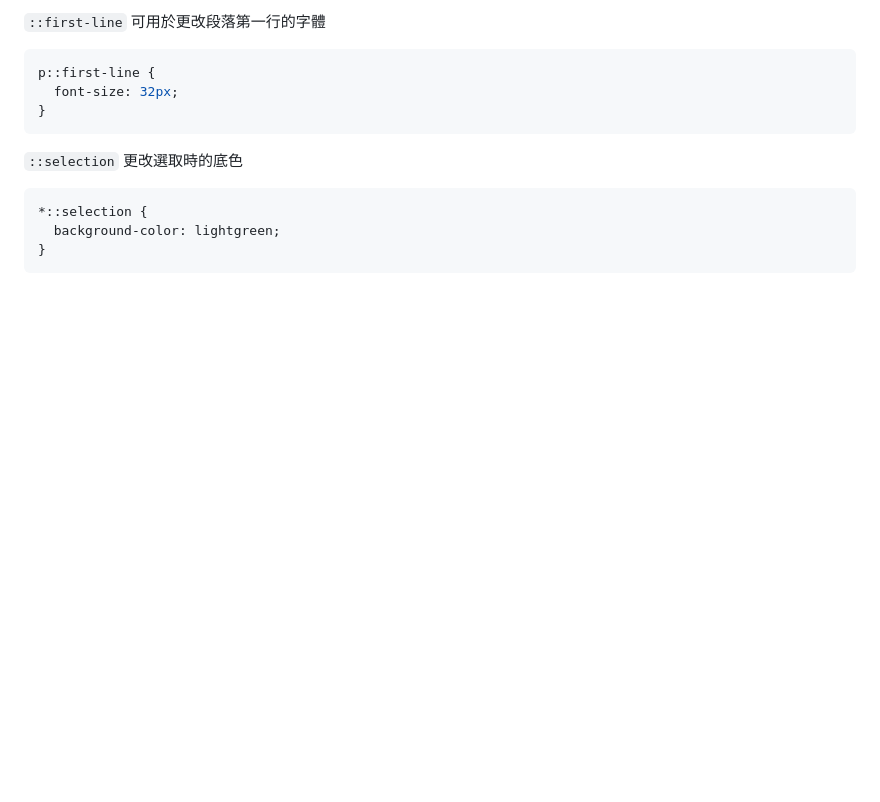
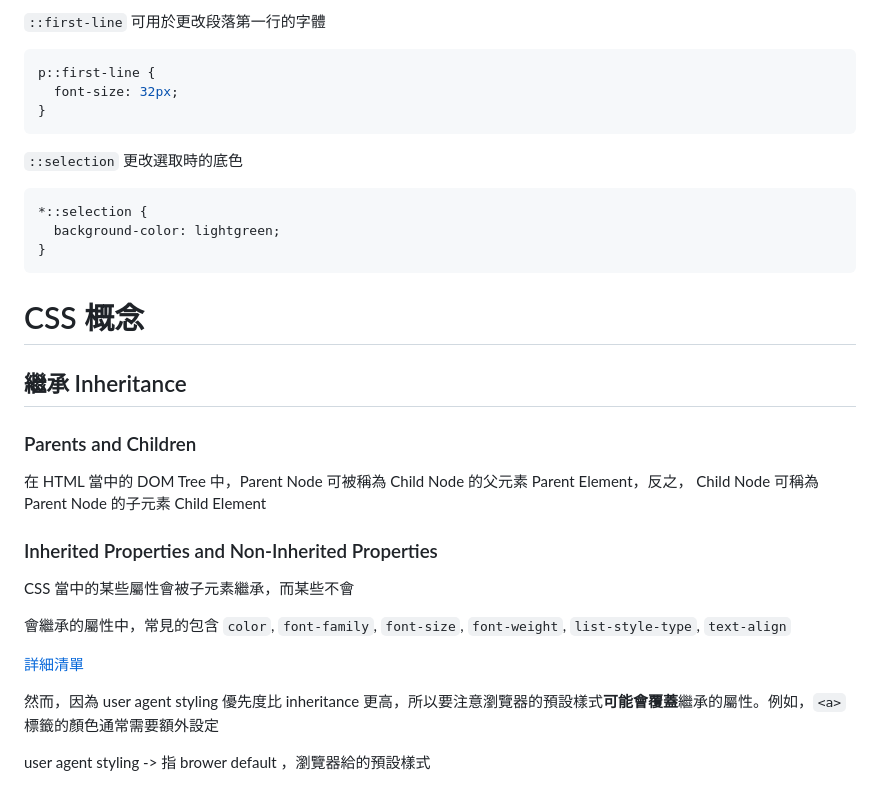
Before and after one commit to smillzy/HtmlLearning, a Markdown page: CSS/CSS.md, the part around the change. Drawn GitHub-style; blank space fills up the shorter version.

Commit message:
Inheritance

````diff
--- a/CSS/CSS.md
+++ b/CSS/CSS.md
@@ -323,3 +323,23 @@ p::first-line {
   background-color: lightgreen;
 }
 ```
+
+# CSS 概念
+
+## 繼承 Inheritance
+
+### Parents and Children
+
+在 HTML 當中的 DOM Tree 中，Parent Node 可被稱為 Child Node 的父元素 Parent Element，反之， Child Node 可稱為 Parent Node 的子元素 Child Element
+
+### Inherited Properties and Non-Inherited Properties
+
+CSS 當中的某些屬性會被子元素繼承，而某些不會
+
+會繼承的屬性中，常見的包含 `color`, `font-family`, `font-size`, `font-weight`, `list-style-type`, `text-align`
+
+[詳細清單](https://www.w3.org/TR/CSS21/propidx.html)
+
+然而，因為 user agent styling 優先度比 inheritance 更高，所以要注意瀏覽器的預設樣式**可能會覆蓋**繼承的屬性。例如，`<a>`標籤的顏色通常需要額外設定
+
+user agent styling -> 指 brower default ，瀏覽器給的預設樣式
````
